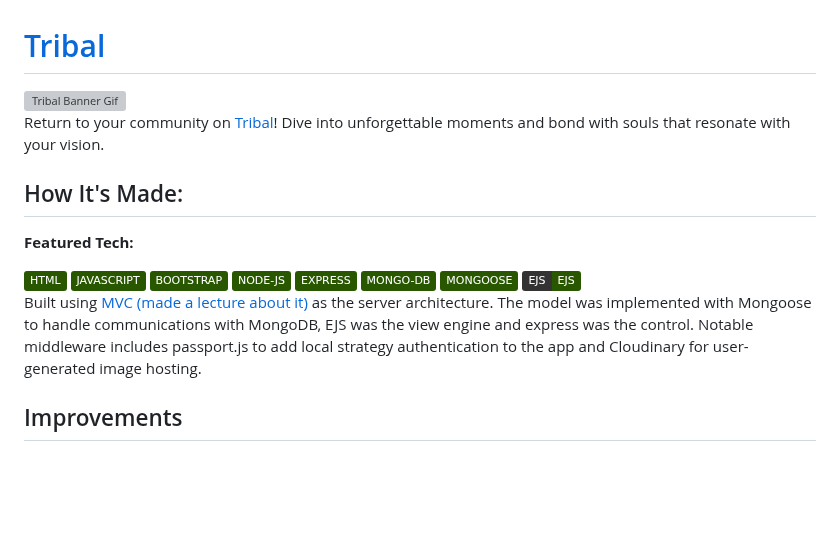
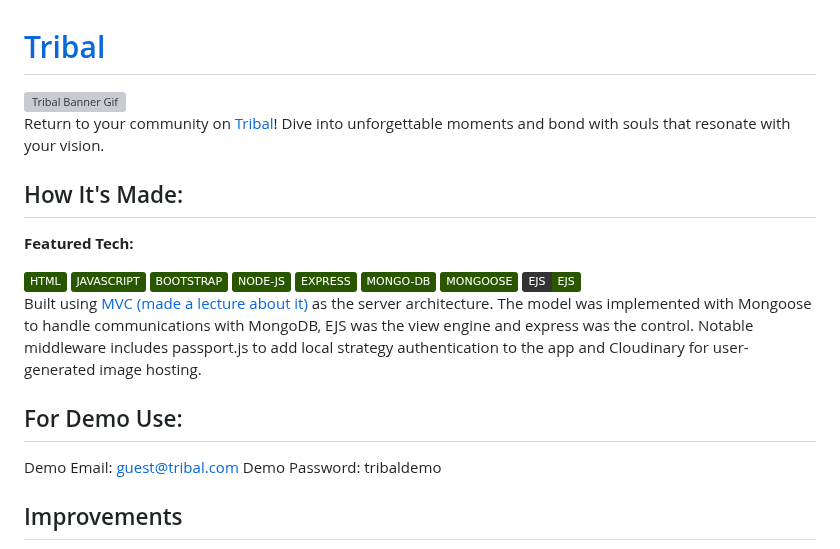
Before and after one commit to Jordan-Russo/tribal, a Markdown page: README.md, the part around one of its changes. Rendered like a GitHub page; badges without logos; blank space fills up the shorter version; grey boxes are pictures that could not be loaded.

Commit message:
Updated README.md /w Banner and Demo Account

```diff
--- a/README.md
+++ b/README.md
@@ -23,6 +23,11 @@ Built using <a target="_blank" href="https://slides.com/jresiduum/mastering-mvc"
 The model was implemented with Mongoose to handle communications with MongoDB, EJS was the view engine and express was the control.
 Notable middleware includes passport.js to add local strategy authentication to the app and Cloudinary for user-generated image hosting.
 
+## For Demo Use:
+
+Demo Email: guest@tribal.com
+Demo Password: tribaldemo
+
 ## Improvements
 
 The first optimization would go into the UX of someone making their post and adding a preview system where they can see how their post would look before posting.
```
Also changed, not shown: other parts of README.md (+1 -1 lines).
